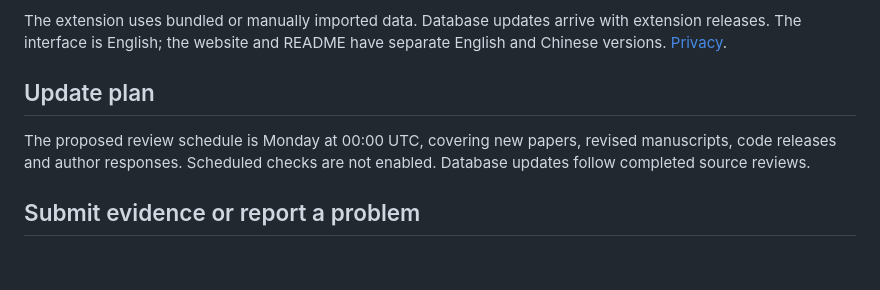
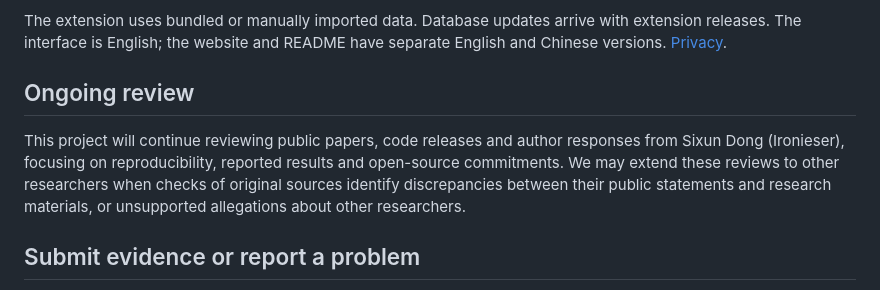
Before and after one commit to ShipOfShame/Academic-Misconduct-Marker, a Markdown page: README.md, the part around the change. Rendered like a GitHub page; blank space fills up the shorter version.

Commit message:
Clarify ongoing review scope in both READMEs

```diff
--- a/README.md
+++ b/README.md
@@ -111,9 +111,9 @@ The extension settings let you turn markers on or off, hide coauthor markers, an
 
 The extension uses bundled or manually imported data. Database updates arrive with extension releases. The interface is English; the website and README have separate English and Chinese versions. [Privacy](PRIVACY.md).
 
-## Update plan
+## Ongoing review
 
-The proposed review schedule is Monday at 00:00 UTC, covering new papers, revised manuscripts, code releases and author responses. Scheduled checks are not enabled. Database updates follow completed source reviews.
+This project will continue reviewing public papers, code releases and author responses from Sixun Dong (Ironieser), focusing on reproducibility, reported results and open-source commitments. We may extend these reviews to other researchers when checks of original sources identify discrepancies between their public statements and research materials, or unsupported allegations about other researchers.
 
 ## Submit evidence or report a problem
 
```
Also changed, not shown: README.zh-CN.md (+2 -2 lines).
